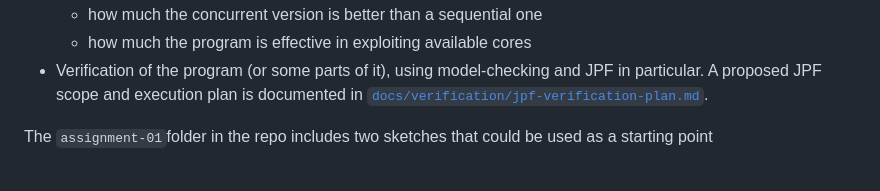
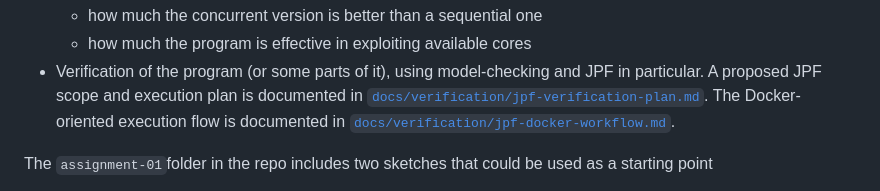
Before and after one commit to pcd-26/PCD-26, a Markdown page: assignment-1/README.md, the part around the change. Drawn GitHub-style.

Commit message:
docs(assignment-1): document JPF docker workflow

```diff
--- a/assignment-1/README.md
+++ b/assignment-1/README.md
@@ -46,6 +46,8 @@ Besides the source code, the assignment should contain a brief report, including
 - Verification of the program (or some parts of it), using model-checking and JPF in particular.
   A proposed JPF scope and execution plan is documented in
   [`docs/verification/jpf-verification-plan.md`](docs/verification/jpf-verification-plan.md).
+  The Docker-oriented execution flow is documented in
+  [`docs/verification/jpf-docker-workflow.md`](docs/verification/jpf-docker-workflow.md).
 
 The `assignment-01`folder in the repo includes two sketches that could be used as a starting point
 - [`sketch01`](./sketch-01.md) is an example of main loop using a sequential approach to implement the dynamics of the bouncing balls, as requested in the game
```
Also changed, not shown: 2 other files.
